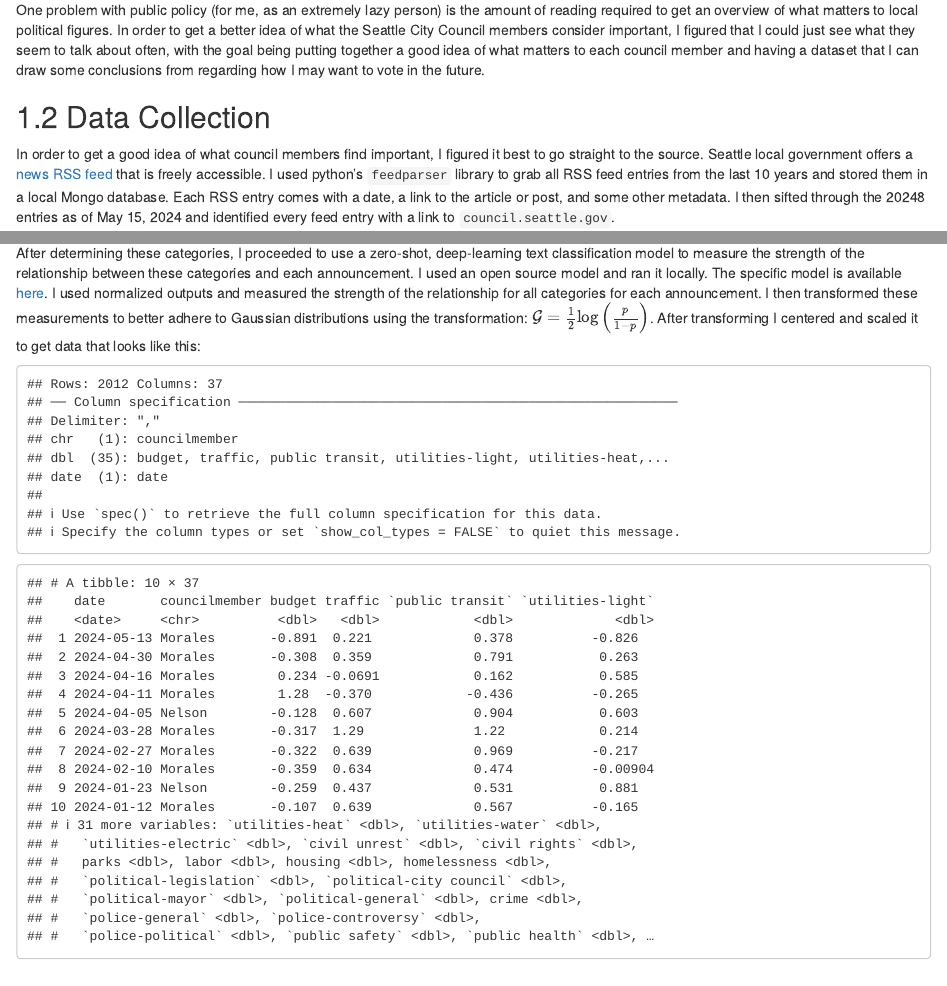
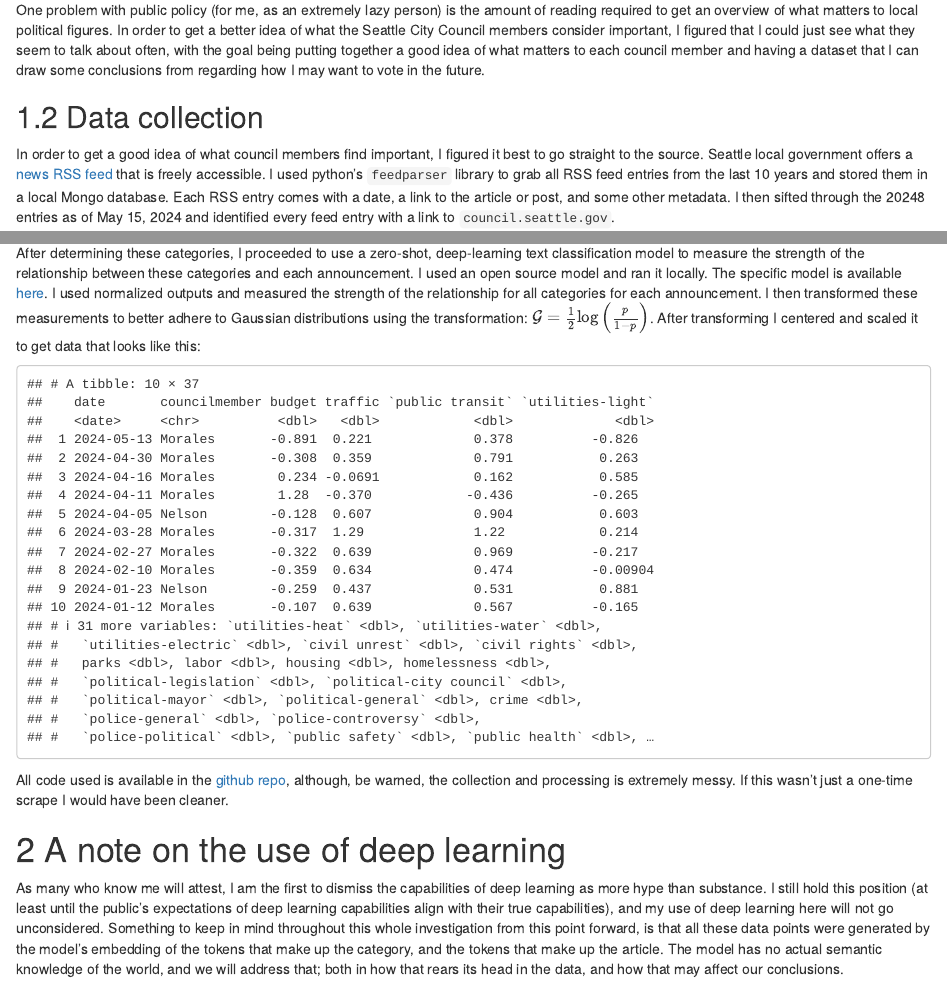
Before and after one commit to martin-nd/seattle_council, an R Markdown document (index.rmd): the page in a window 1100 px wide, from 260 px down, and a second part further down, joined at a grey line. Rendered offline with R 4.5, knitr and Pandoc, with nearby package versions.

Commit message:
deep learning disclaimer

````diff
--- a/index.rmd
+++ b/index.rmd
@@ -16,7 +16,7 @@ library(caret)
 
 One problem with public policy (for me, as an extremely lazy person) is the amount of reading required to get an overview of what matters to local political figures. In order to get a better idea of what the Seattle City Council members consider important, I figured that I could just see what they seem to talk about often, with the goal being putting together a good idea of what matters to each council member and having a dataset that I can draw some conclusions from regarding how I may want to vote in the future.
 
-## Data Collection
+## Data collection
 
 In order to get a good idea of what council members find important, I figured it best to go straight to the source. Seattle local government offers a [news RSS feed](https://news.seattle.gov) that is freely accessible. I used python's `feedparser` library to grab all RSS feed entries from the last 10 years and stored them in a local Mongo database. Each RSS entry comes with a date, a link to the article or post, and some other metadata. I then sifted through the 20248 entries as of May 15, 2024 and identified every feed entry with a link to `council.seattle.gov`.
 
@@ -60,7 +60,13 @@ Using python's `BeautifulSoup` library, I was able to scrape the raw text of eac
 
 After determining these categories, I proceeded to use a zero-shot, deep-learning text classification model to measure the strength of the relationship between these categories and each announcement. I used an open source model and ran it locally. The specific model is available [here](https://huggingface.co/BAAI/bge-reranker-v2-m3). I used normalized outputs and measured the strength of the relationship for all categories for each announcement. I then transformed these measurements to better adhere to Gaussian distributions using the transformation: $\mathcal{G} = \frac{1}{2}\log{\left(\frac{p}{1-p}\right)}$. After transforming I centered and scaled it to get data that looks like this:
 
-```{r display data, echo=F}
+```{r display data, echo=F, message=F, warning=F}
 data = read_csv("scaled_clean_tendency_data.csv")
 head(data, 10)
 ```
+
+All code used is available in the [github repo](https://github.com/martin-nd/seattle_council), although, be warned, the collection and processing is extremely messy. If this wasn't just a one-time scrape I would have been cleaner.
+
+# A note on the use of deep learning
+
+As many who know me will attest, I am the first to dismiss the capabilities of deep learning as more hype than substance. I still hold this position (at least until the public's expectations of deep learning capabilities align with their true capabilities), and my use of deep learning here will not go unconsidered. Something to keep in mind throughout this whole investigation from this point forward, is that all these data points were generated by the model's embedding of the tokens that make up the category, and the tokens that make up the article. The model has no actual semantic knowledge of the world, and we will address that; both in how that rears its head in the data, and how that may affect our conclusions.
````
Also changed, not shown: index.html.
